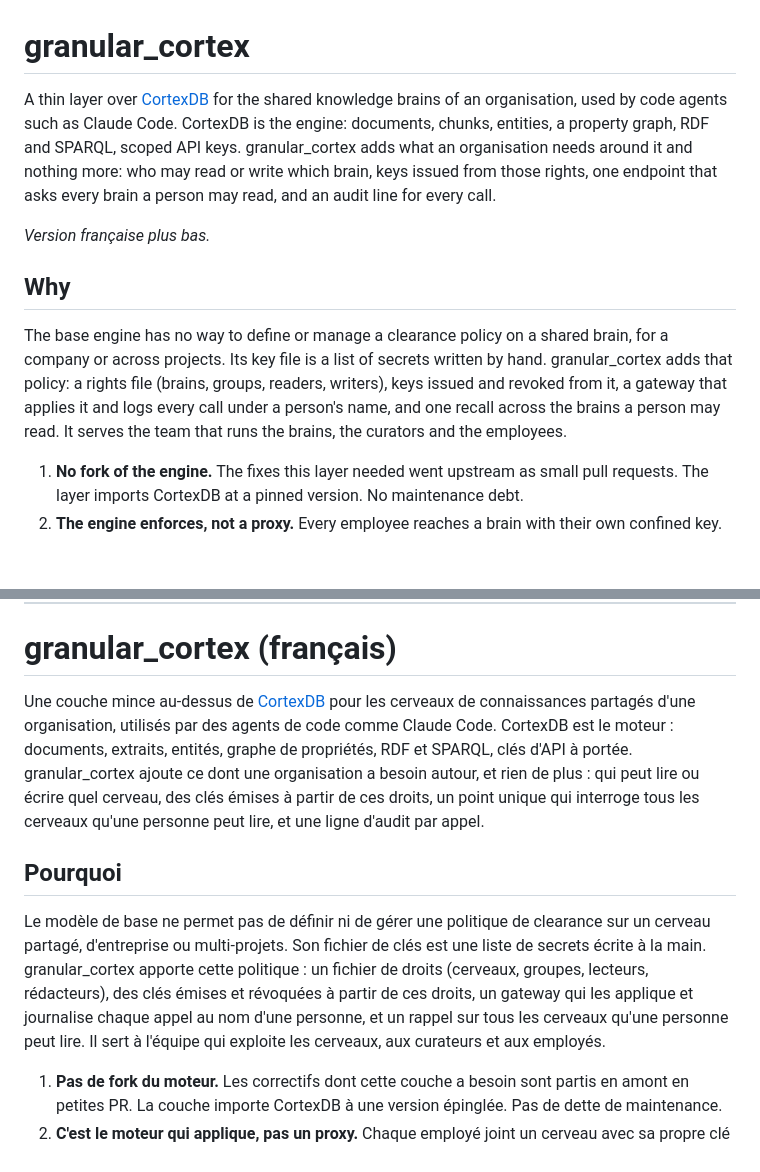
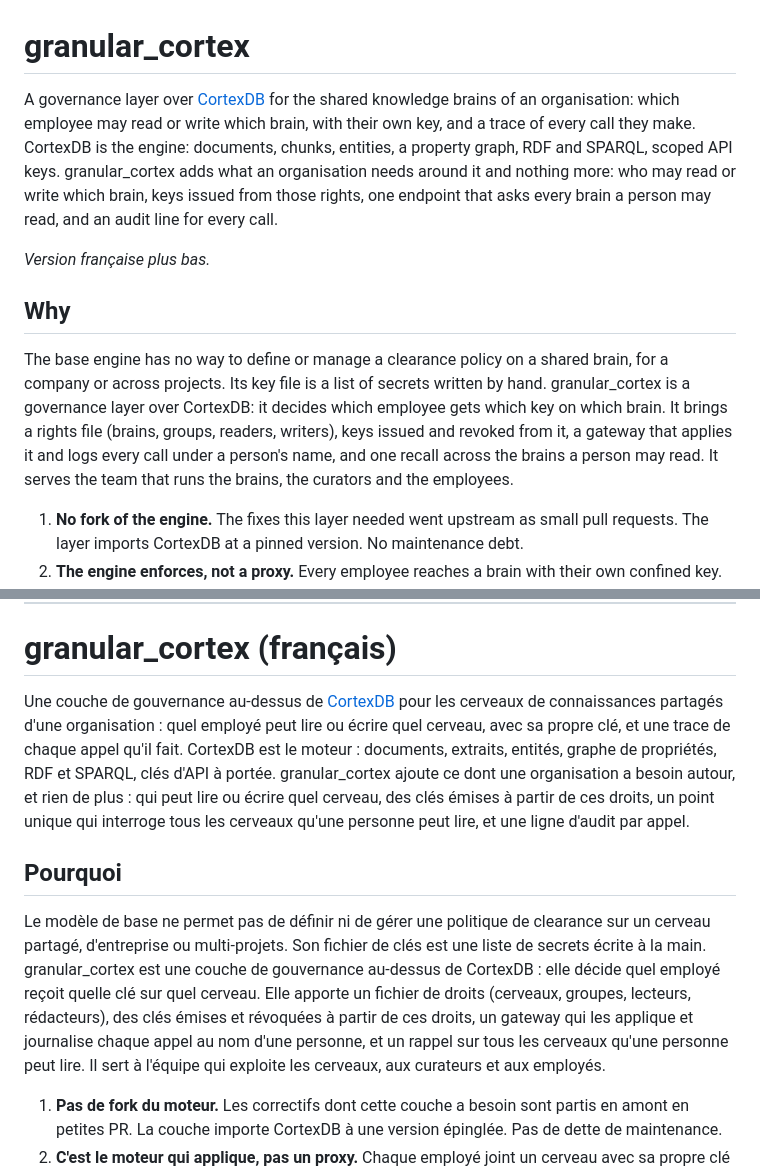
Before and after one commit to lfoletti/thalamus, a Markdown page: README.md, 2 parts joined by grey strips. GitHub-like rendering; blank space fills up the shorter version.

Commit message:
docs: name it a governance layer, centred on the employees

```diff
--- a/README.md
+++ b/README.md
@@ -1,12 +1,12 @@
 # granular_cortex
 
-A thin layer over [CortexDB](https://github.com/liliang-cn/cortexdb) for the shared knowledge brains of an organisation, used by code agents such as Claude Code. CortexDB is the engine: documents, chunks, entities, a property graph, RDF and SPARQL, scoped API keys. granular_cortex adds what an organisation needs around it and nothing more: who may read or write which brain, keys issued from those rights, one endpoint that asks every brain a person may read, and an audit line for every call.
+A governance layer over [CortexDB](https://github.com/liliang-cn/cortexdb) for the shared knowledge brains of an organisation: which employee may read or write which brain, with their own key, and a trace of every call they make. CortexDB is the engine: documents, chunks, entities, a property graph, RDF and SPARQL, scoped API keys. granular_cortex adds what an organisation needs around it and nothing more: who may read or write which brain, keys issued from those rights, one endpoint that asks every brain a person may read, and an audit line for every call.
 
 *Version française plus bas.*
 
 ## Why
 
-The base engine has no way to define or manage a clearance policy on a shared brain, for a company or across projects. Its key file is a list of secrets written by hand. granular_cortex adds that policy: a rights file (brains, groups, readers, writers), keys issued and revoked from it, a gateway that applies it and logs every call under a person's name, and one recall across the brains a person may read. It serves the team that runs the brains, the curators and the employees.
+The base engine has no way to define or manage a clearance policy on a shared brain, for a company or across projects. Its key file is a list of secrets written by hand. granular_cortex is a governance layer over CortexDB: it decides which employee gets which key on which brain. It brings a rights file (brains, groups, readers, writers), keys issued and revoked from it, a gateway that applies it and logs every call under a person's name, and one recall across the brains a person may read. It serves the team that runs the brains, the curators and the employees.
 
 1. **No fork of the engine.** The fixes this layer needed went upstream as small pull requests. The layer imports CortexDB at a pinned version. No maintenance debt.
 2. **The engine enforces, not a proxy.** Every employee reaches a brain with their own confined key. The gateway cannot err in the caller's favour: it decides who gets a key, the engine decides what the key may do.
@@ -61,11 +61,11 @@ MIT. CortexDB is MIT too.
 
 # granular_cortex (français)
 
-Une couche mince au-dessus de [CortexDB](https://github.com/liliang-cn/cortexdb) pour les cerveaux de connaissances partagés d'une organisation, utilisés par des agents de code comme Claude Code. CortexDB est le moteur : documents, extraits, entités, graphe de propriétés, RDF et SPARQL, clés d'API à portée. granular_cortex ajoute ce dont une organisation a besoin autour, et rien de plus : qui peut lire ou écrire quel cerveau, des clés émises à partir de ces droits, un point unique qui interroge tous les cerveaux qu'une personne peut lire, et une ligne d'audit par appel.
+Une couche de gouvernance au-dessus de [CortexDB](https://github.com/liliang-cn/cortexdb) pour les cerveaux de connaissances partagés d'une organisation : quel employé peut lire ou écrire quel cerveau, avec sa propre clé, et une trace de chaque appel qu'il fait. CortexDB est le moteur : documents, extraits, entités, graphe de propriétés, RDF et SPARQL, clés d'API à portée. granular_cortex ajoute ce dont une organisation a besoin autour, et rien de plus : qui peut lire ou écrire quel cerveau, des clés émises à partir de ces droits, un point unique qui interroge tous les cerveaux qu'une personne peut lire, et une ligne d'audit par appel.
 
 ## Pourquoi
 
-Le modèle de base ne permet pas de définir ni de gérer une politique de clearance sur un cerveau partagé, d'entreprise ou multi-projets. Son fichier de clés est une liste de secrets écrite à la main. granular_cortex apporte cette politique : un fichier de droits (cerveaux, groupes, lecteurs, rédacteurs), des clés émises et révoquées à partir de ces droits, un gateway qui les applique et journalise chaque appel au nom d'une personne, et un rappel sur tous les cerveaux qu'une personne peut lire. Il sert à l'équipe qui exploite les cerveaux, aux curateurs et aux employés.
+Le modèle de base ne permet pas de définir ni de gérer une politique de clearance sur un cerveau partagé, d'entreprise ou multi-projets. Son fichier de clés est une liste de secrets écrite à la main. granular_cortex est une couche de gouvernance au-dessus de CortexDB : elle décide quel employé reçoit quelle clé sur quel cerveau. Elle apporte un fichier de droits (cerveaux, groupes, lecteurs, rédacteurs), des clés émises et révoquées à partir de ces droits, un gateway qui les applique et journalise chaque appel au nom d'une personne, et un rappel sur tous les cerveaux qu'une personne peut lire. Il sert à l'équipe qui exploite les cerveaux, aux curateurs et aux employés.
 
 1. **Pas de fork du moteur.** Les correctifs dont cette couche a besoin sont partis en amont en petites PR. La couche importe CortexDB à une version épinglée. Pas de dette de maintenance.
 2. **C'est le moteur qui applique, pas un proxy.** Chaque employé joint un cerveau avec sa propre clé confinée. Le gateway ne peut pas se tromper en faveur de l'appelant : il décide qui reçoit une clé, le moteur décide ce que la clé peut faire.
```
